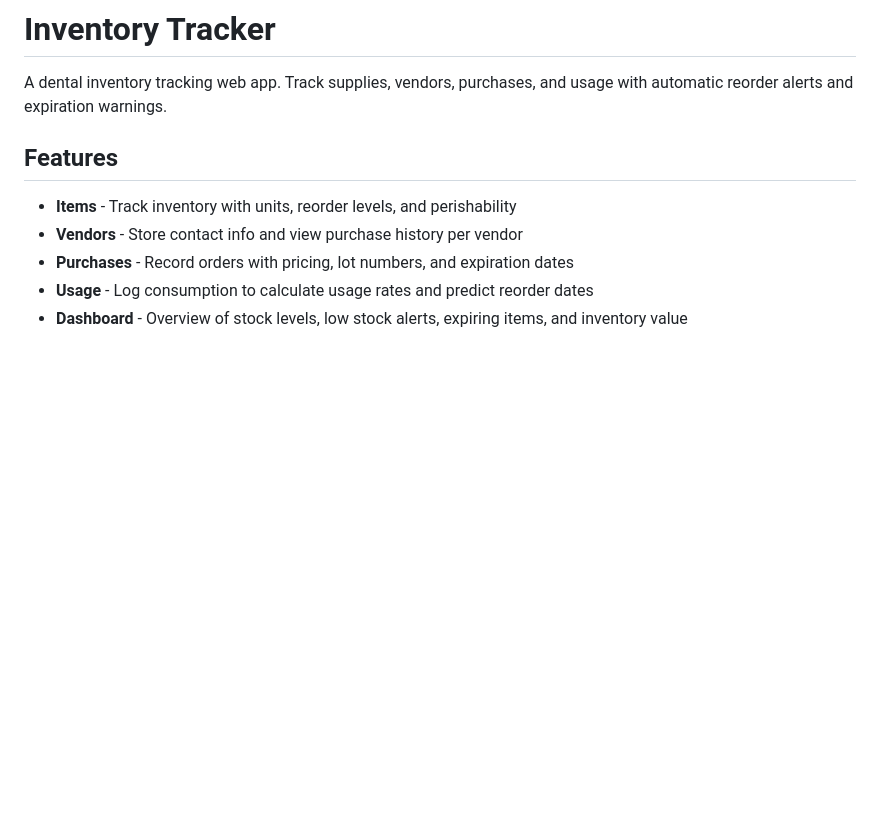
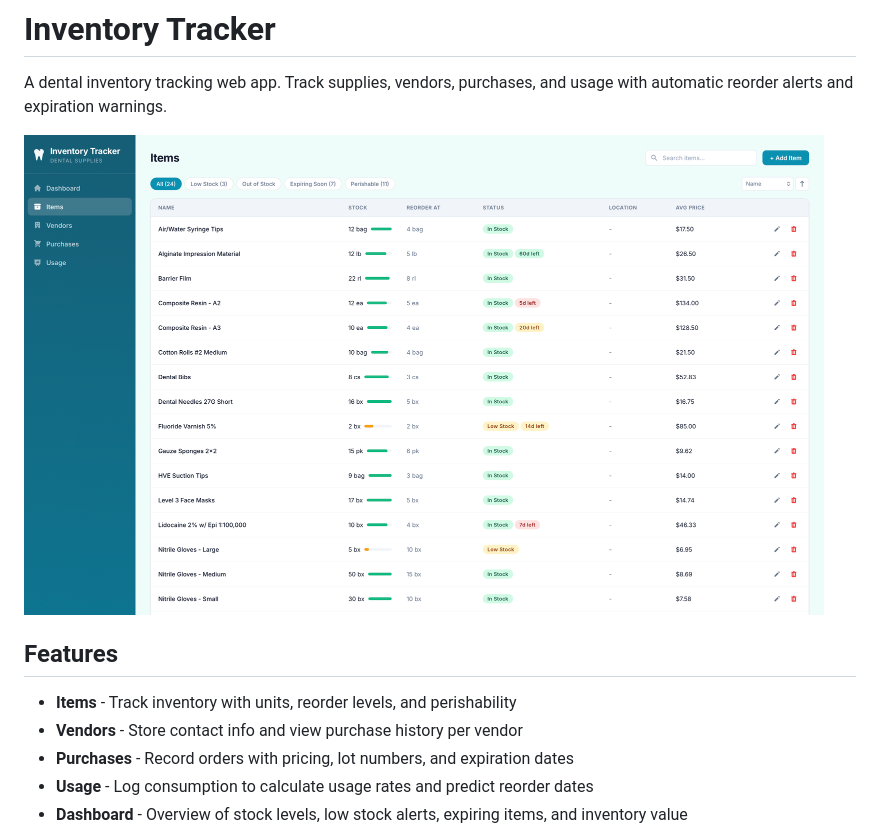
Before and after one commit to joshuaswanson/inventory-tracker, a Markdown page: README.md, the part around the change. GitHub-like rendering; pictures changed too: assets/screenshot.png (added); blank space fills up the shorter version.

Commit message:
Add screenshot to README

```diff
--- a/README.md
+++ b/README.md
@@ -1,6 +1,8 @@
 # Inventory Tracker
 
 A dental inventory tracking web app. Track supplies, vendors, purchases, and usage with automatic reorder alerts and expiration warnings.
+
+<img src="assets/screenshot.png" alt="Inventory Tracker" width="800">
 
 ## Features
 
```
